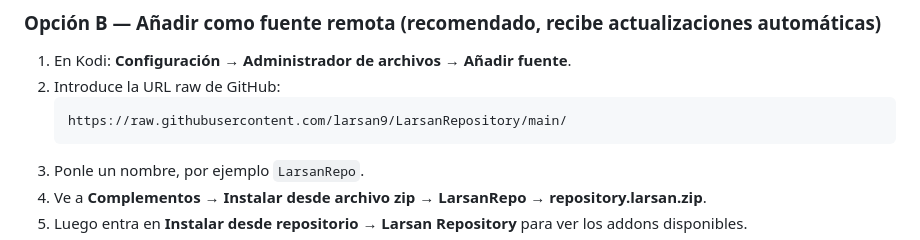
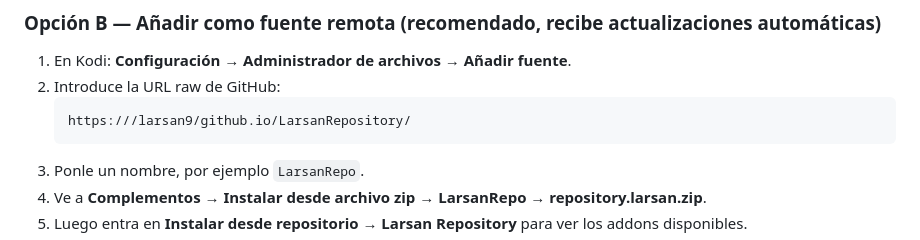
Before and after one commit to larsan9/LarsanRepository, a Markdown page: README.md, the part around the change. GitHub-like rendering.

Commit message:
Fix GitHub raw URL for repository source
Updated the GitHub raw URL in the README.

````diff
--- a/README.md
+++ b/README.md
@@ -19,7 +19,7 @@ Repo: `https://github.com/larsan9/LarsanRepository`
 1. En Kodi: **Configuración → Administrador de archivos → Añadir fuente**.
 2. Introduce la URL raw de GitHub:
    ```
-   https://raw.githubusercontent.com/larsan9/LarsanRepository/main/
+   https:///larsan9/github.io/LarsanRepository/
    ```
 3. Ponle un nombre, por ejemplo `LarsanRepo`.
 4. Ve a **Complementos → Instalar desde archivo zip → LarsanRepo → repository.larsan.zip**.
````
